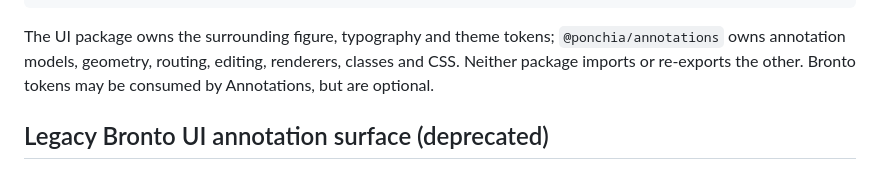
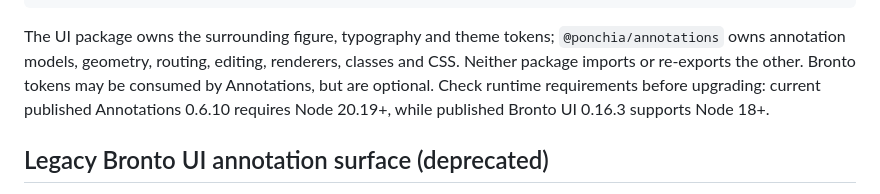
Before and after one commit to Ponchia/bronto-ui, a Markdown page: docs/annotations.md, the part around the change. Rendered like a GitHub page.

```diff
--- a/docs/annotations.md
+++ b/docs/annotations.md
@@ -27,6 +27,8 @@ The UI package owns the surrounding figure, typography and theme tokens;
 `@ponchia/annotations` owns annotation models, geometry, routing, editing,
 renderers, classes and CSS. Neither package imports or re-exports the other.
 Bronto tokens may be consumed by Annotations, but are optional.
+Check runtime requirements before upgrading: current published Annotations
+0.6.10 requires Node 20.19+, while published Bronto UI 0.16.3 supports Node 18+.
 
 ## Legacy Bronto UI annotation surface (deprecated)
 
```
Also changed, not shown: docs/migrations/0.16-to-0.17.md (+7 -0 lines).
